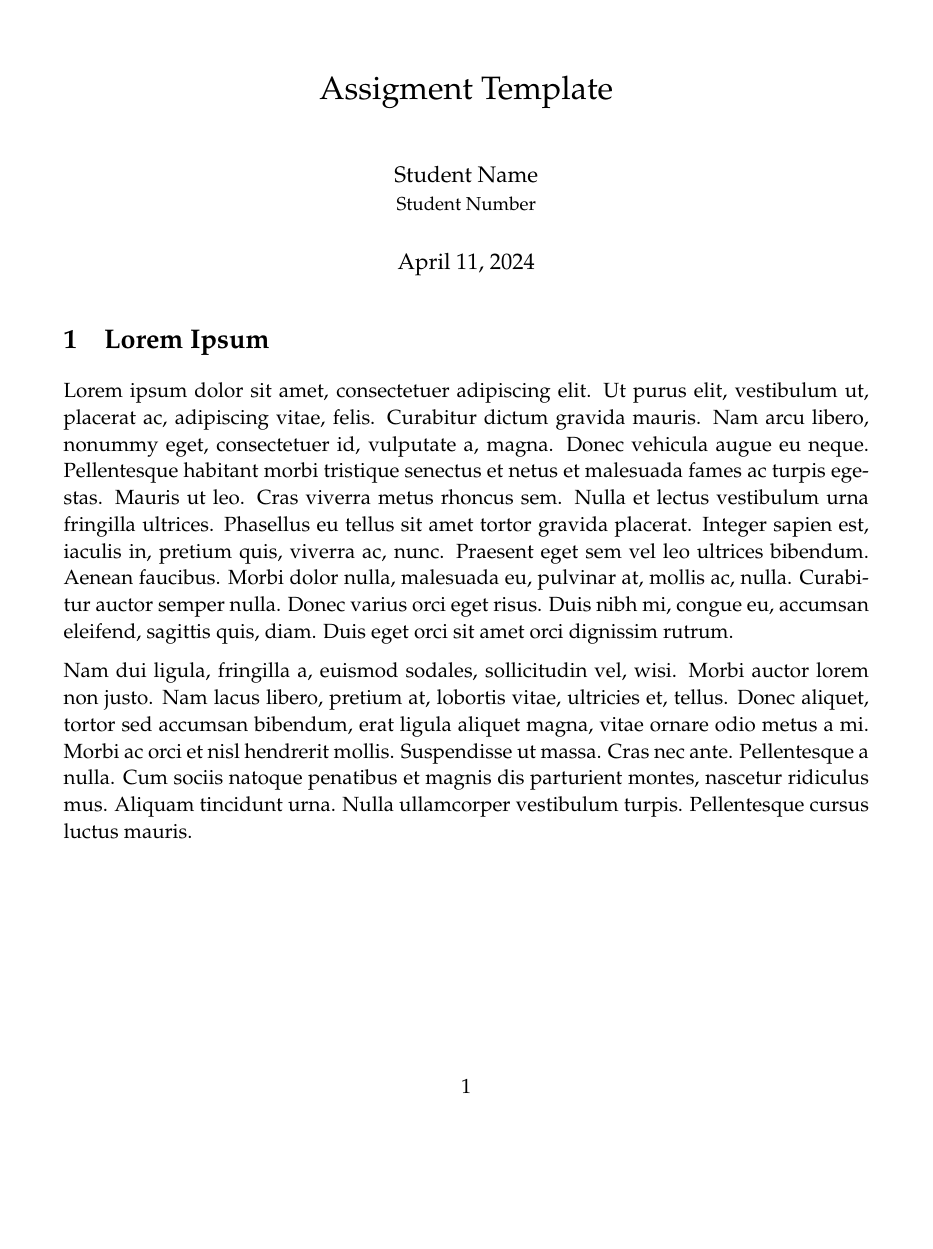
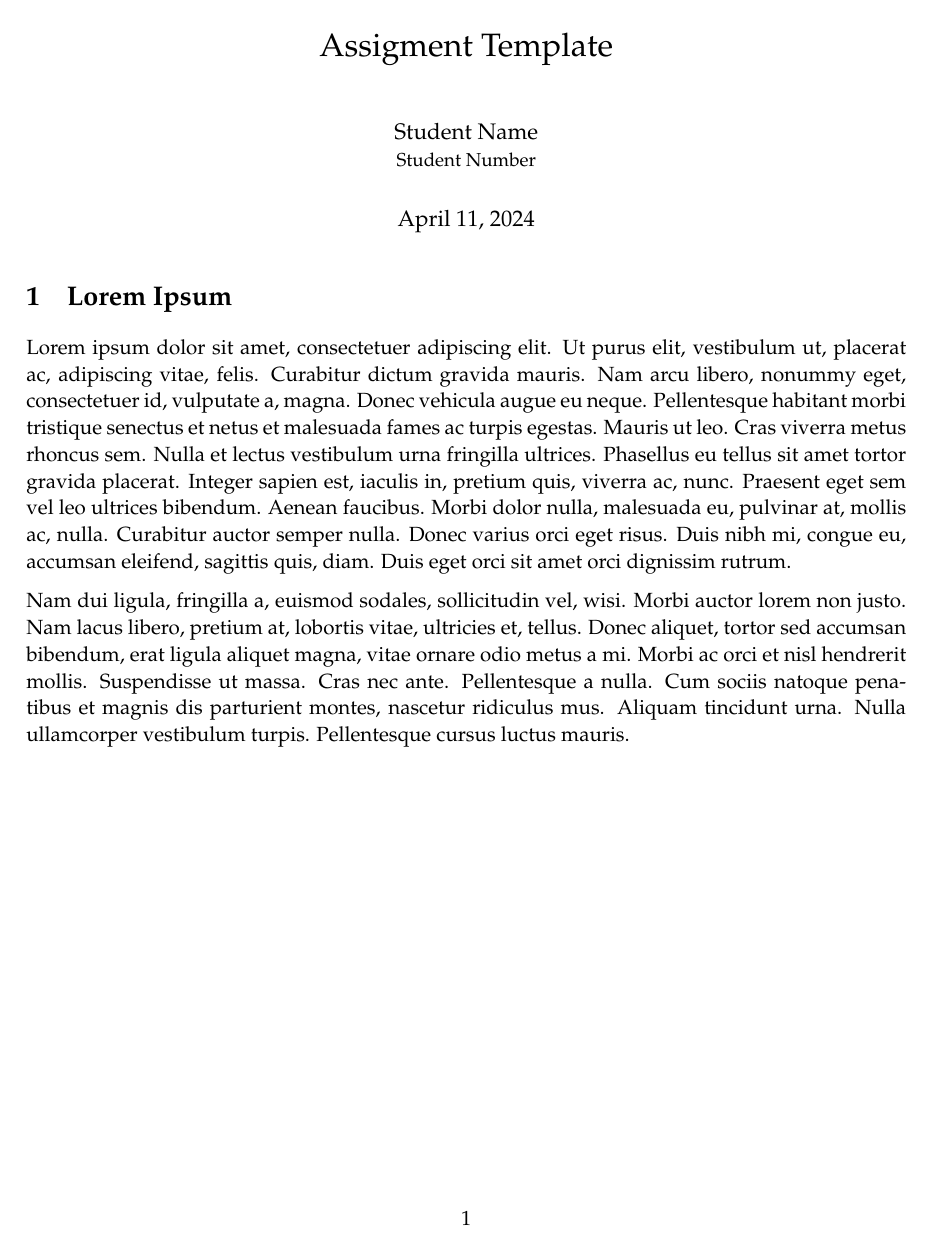
Before and after one commit to thrasosc/latex-templates, a LaTeX problem sheet (university/assignment/assignment.tex): page 1 of 2. Compiled offline with pdfLaTeX.

Commit message:
make margins smaller

```diff
--- a/university/assignment/assignment.tex
+++ b/university/assignment/assignment.tex
@@ -1,5 +1,5 @@
 \documentclass[11pt, oneside]{article}   	% use "amsart" instead of "article" for AMSLaTeX format
-\usepackage{geometry}                		% See geometry.pdf to learn the layout options. There are lots.
+\usepackage[margin=1in]{geometry}		% See geometry.pdf to learn the layout options. There are lots.
 \geometry{letterpaper}                   		% ... or a4paper or a5paper or ...
 %\geometry{landscape}                		% Activate for rotated page geometry
 \usepackage[parfill]{parskip}			% Activate to begin paragraphs with an empty line rather than an indent
```
